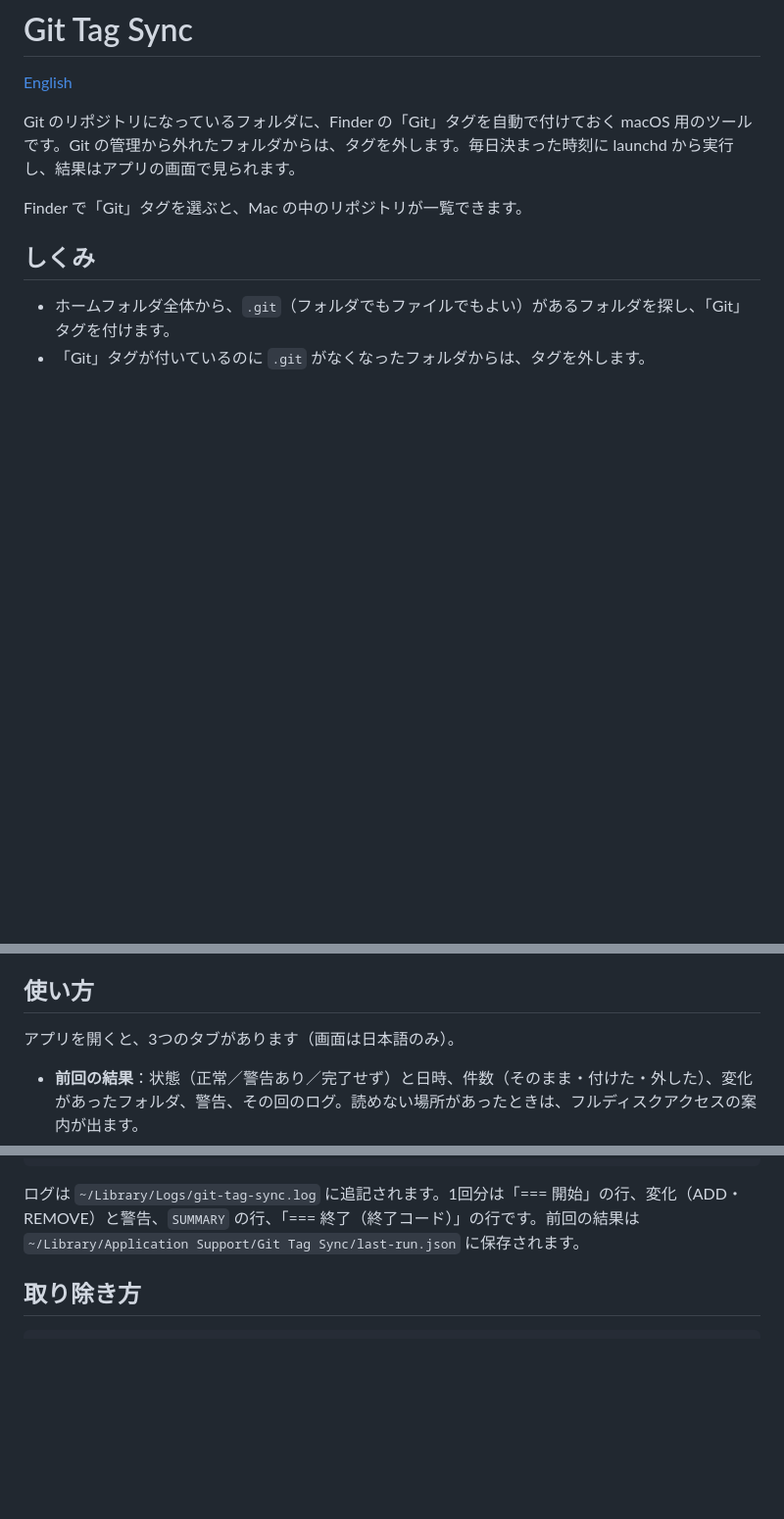
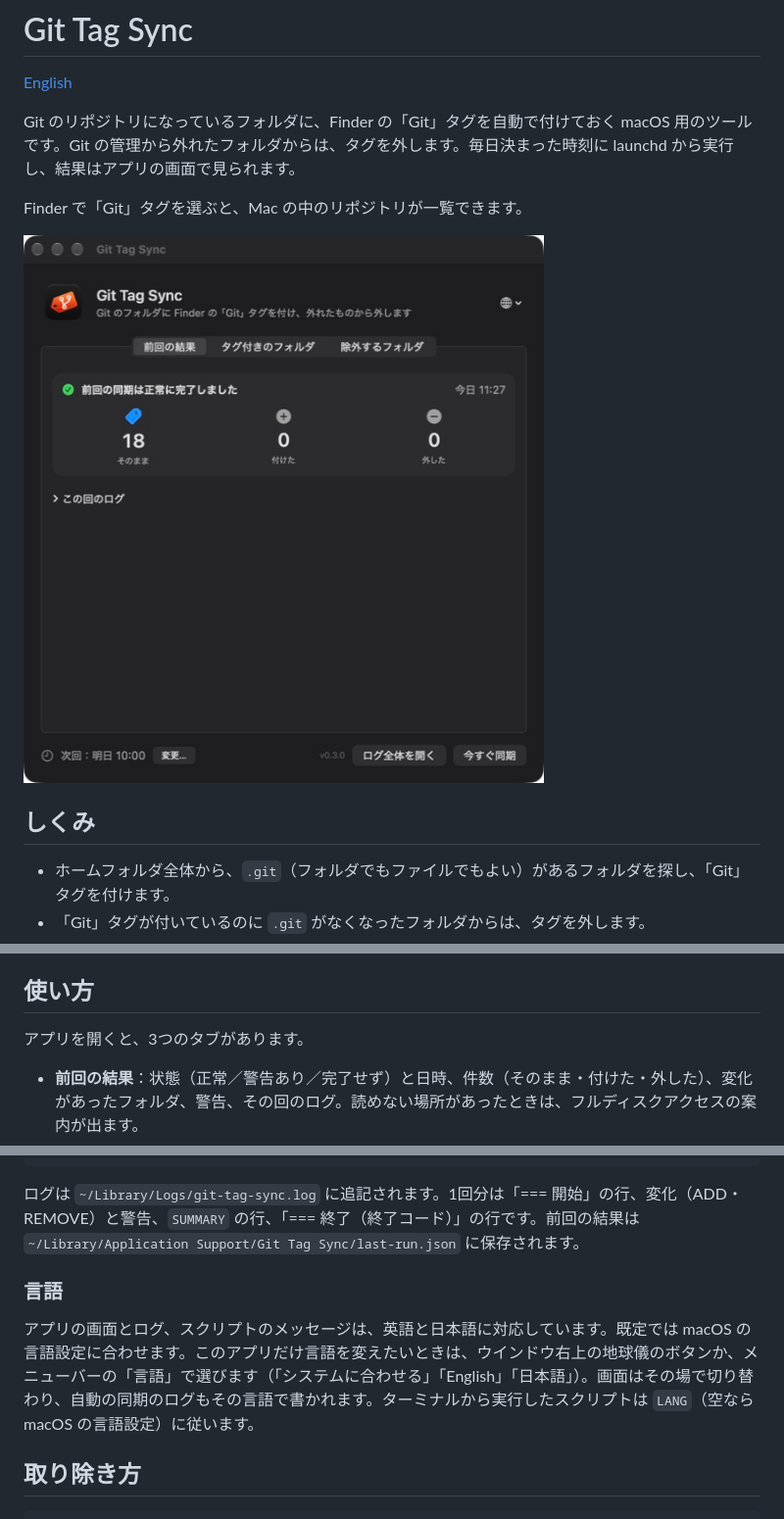
Before and after one commit to zerollpaper/git-tag-sync, a Markdown page: README.ja.md, 3 parts joined by grey strips. Shown at 98% size. GitHub-like rendering; pictures changed too: docs/screenshot-ja.jpg (added); blank space fills up the shorter version.

````diff
--- a/README.ja.md
+++ b/README.ja.md
@@ -5,6 +5,8 @@
 Git のリポジトリになっているフォルダに、Finder の「Git」タグを自動で付けておく macOS 用のツールです。Git の管理から外れたフォルダからは、タグを外します。毎日決まった時刻に launchd から実行し、結果はアプリの画面で見られます。
 
 Finder で「Git」タグを選ぶと、Mac の中のリポジトリが一覧できます。
+
+![Git Tag Sync](docs/screenshot-ja.jpg)
 
 ## しくみ
 
@@ -66,7 +68,7 @@ cd / && rm -rf "$D"
 
 ## 使い方
 
-アプリを開くと、3つのタブがあります（画面は日本語のみ）。
+アプリを開くと、3つのタブがあります。
 
 - **前回の結果**：状態（正常／警告あり／完了せず）と日時、件数（そのまま・付けた・外した）、変化があったフォルダ、警告、その回のログ。読めない場所があったときは、フルディスクアクセスの案内が出ます。
 - **タグ付きのフォルダ**：今「Git」タグが付いているフォルダの一覧（Spotlight で探す）。Finder で表示したり、除外に追加したりできます。
@@ -102,6 +104,10 @@ launchctl kickstart gui/$(id -u)/local.git-tag-sync   # 登録したジョブを
 
 ログは `~/Library/Logs/git-tag-sync.log` に追記されます。1回分は「=== 開始」の行、変化（ADD・REMOVE）と警告、`SUMMARY` の行、「=== 終了（終了コード）」の行です。前回の結果は `~/Library/Application Support/Git Tag Sync/last-run.json` に保存されます。
 
+### 言語
+
+アプリの画面とログ、スクリプトのメッセージは、英語と日本語に対応しています。既定では macOS の言語設定に合わせます。このアプリだけ言語を変えたいときは、ウインドウ右上の地球儀のボタンか、メニューバーの「言語」で選びます（「システムに合わせる」「English」「日本語」）。画面はその場で切り替わり、自動の同期のログもその言語で書かれます。ターミナルから実行したスクリプトは `LANG`（空なら macOS の言語設定）に従います。
+
 ## 取り除き方
 
 ```bash
````
Also changed, not shown: other parts of README.ja.md (+1 -1 lines), CHANGELOG.md (+14 -0 lines), README.md (+15 -11 lines), docs/screenshot-en.jpg (added), 10 other files.
